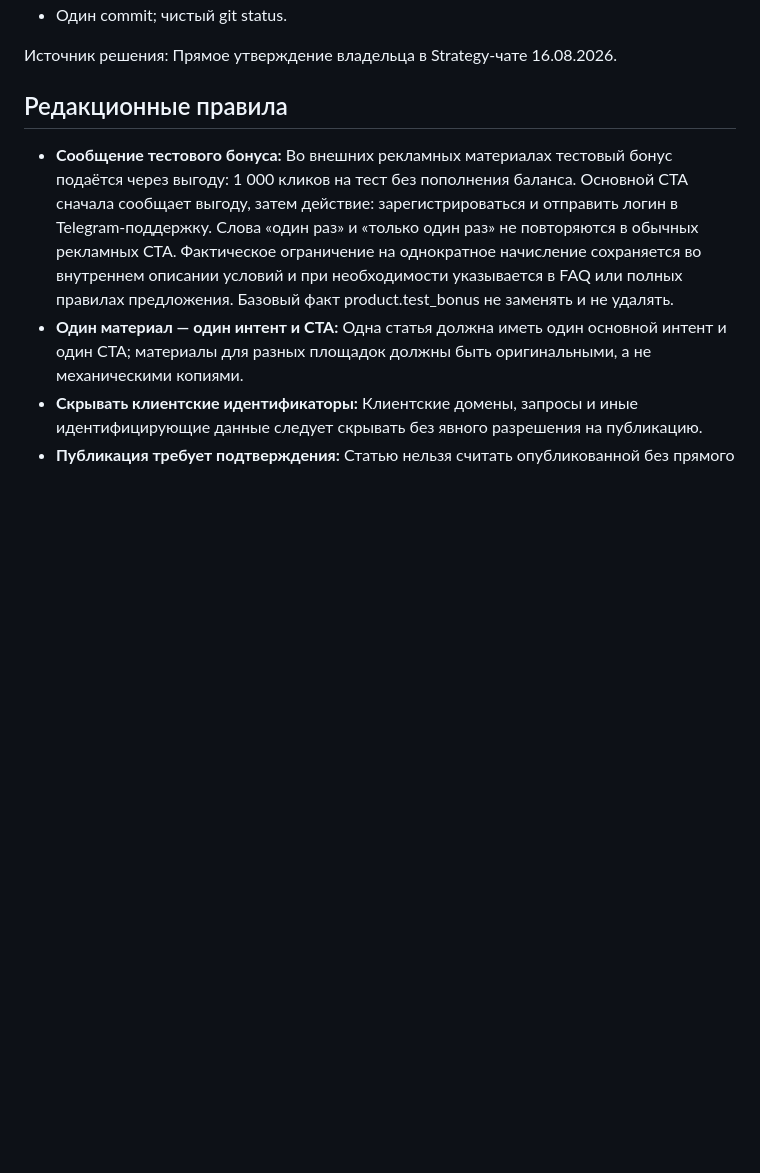
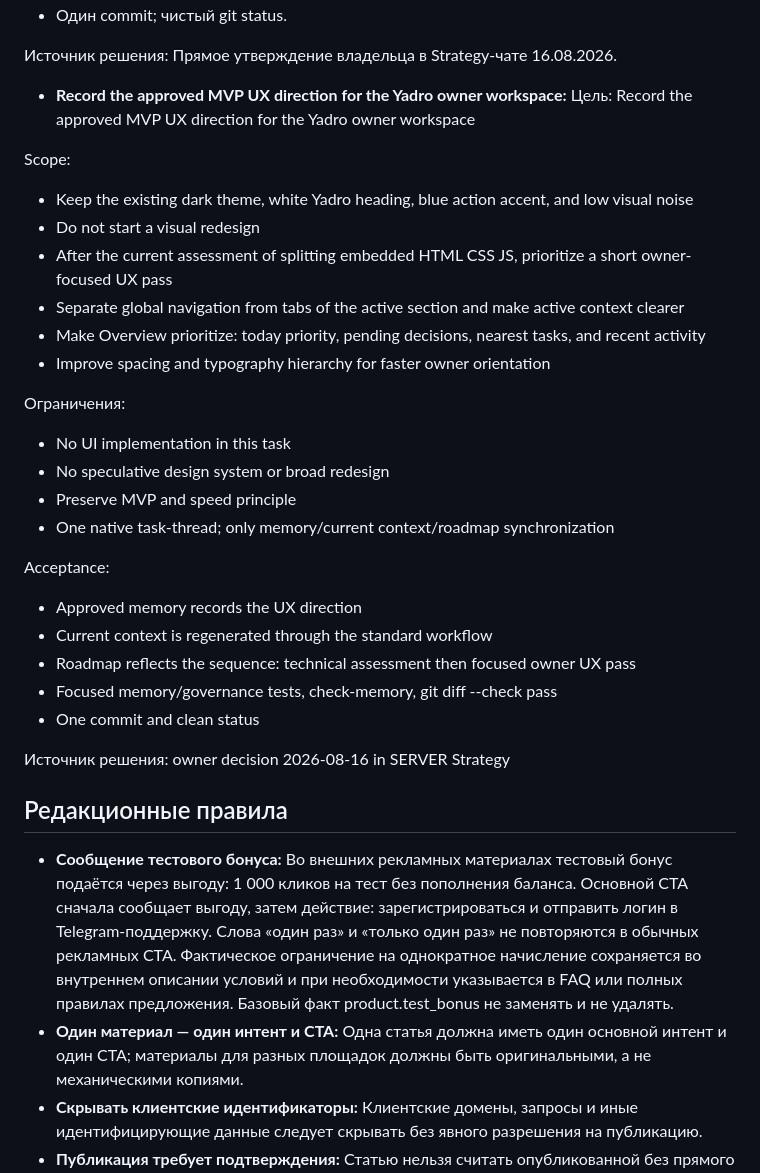
Before and after one commit to 1260s0403/metric-hit, a Markdown page: knowledge/approved/current-context.md, the part around one of its changes. GitHub-like rendering; blank space fills up the shorter version.

```diff
--- a/knowledge/approved/current-context.md
+++ b/knowledge/approved/current-context.md
@@ -187,6 +187,30 @@ Acceptance:
 - Один commit; чистый git status.
 
 Источник решения: Прямое утверждение владельца в Strategy-чате 16.08.2026.
+- **Record the approved MVP UX direction for the Yadro owner workspace:** Цель: Record the approved MVP UX direction for the Yadro owner workspace
+
+Scope:
+- Keep the existing dark theme, white Yadro heading, blue action accent, and low visual noise
+- Do not start a visual redesign
+- After the current assessment of splitting embedded HTML CSS JS, prioritize a short owner-focused UX pass
+- Separate global navigation from tabs of the active section and make active context clearer
+- Make Overview prioritize: today priority, pending decisions, nearest tasks, and recent activity
+- Improve spacing and typography hierarchy for faster owner orientation
+
+Ограничения:
+- No UI implementation in this task
+- No speculative design system or broad redesign
+- Preserve MVP and speed principle
+- One native task-thread; only memory/current context/roadmap synchronization
+
+Acceptance:
+- Approved memory records the UX direction
+- Current context is regenerated through the standard workflow
+- Roadmap reflects the sequence: technical assessment then focused owner UX pass
+- Focused memory/governance tests, check-memory, git diff --check pass
+- One commit and clean status
+
+Источник решения: owner decision 2026-08-16 in SERVER Strategy
 
 ## Редакционные правила
 
```
Also changed, not shown: other parts of knowledge/approved/current-context.md (+17 -15 lines), documents/roadmap.md (+4 -3 lines).
